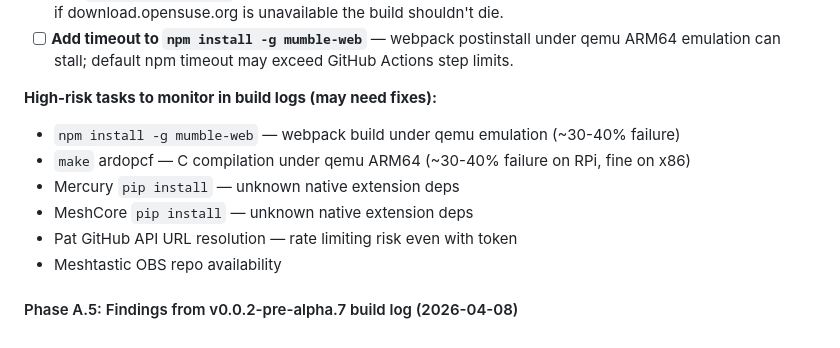
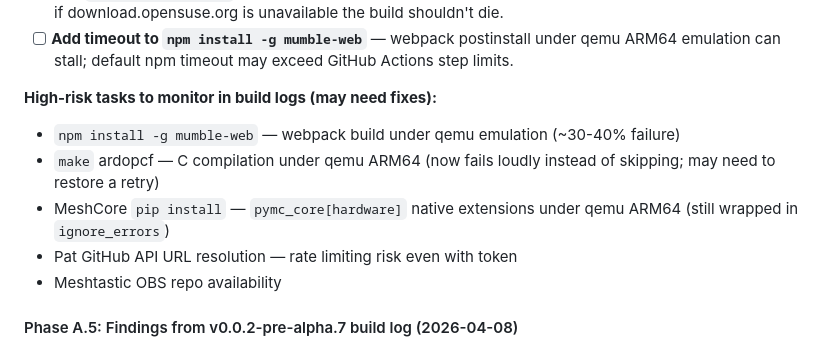
Before and after one commit to mcomz-org/MComzOS, a Markdown page: .claude/tasks/2026-04-05-buildable-playbook.md, the part around the change. Rendered like a GitHub page.

```diff
--- a/.claude/tasks/2026-04-05-buildable-playbook.md
+++ b/.claude/tasks/2026-04-05-buildable-playbook.md
@@ -154,9 +154,8 @@
 
 **High-risk tasks to monitor in build logs (may need fixes):**
 - `npm install -g mumble-web` — webpack build under qemu emulation (~30-40% failure)
-- `make` ardopcf — C compilation under qemu ARM64 (~30-40% failure on RPi, fine on x86)
-- Mercury `pip install` — unknown native extension deps
-- MeshCore `pip install` — unknown native extension deps
+- `make` ardopcf — C compilation under qemu ARM64 (now fails loudly instead of skipping; may need to restore a retry)
+- MeshCore `pip install` — `pymc_core[hardware]` native extensions under qemu ARM64 (still wrapped in `ignore_errors`)
 - Pat GitHub API URL resolution — rate limiting risk even with token
 - Meshtastic OBS repo availability
 
```
Also changed, not shown: README.md (+2 -2 lines).
